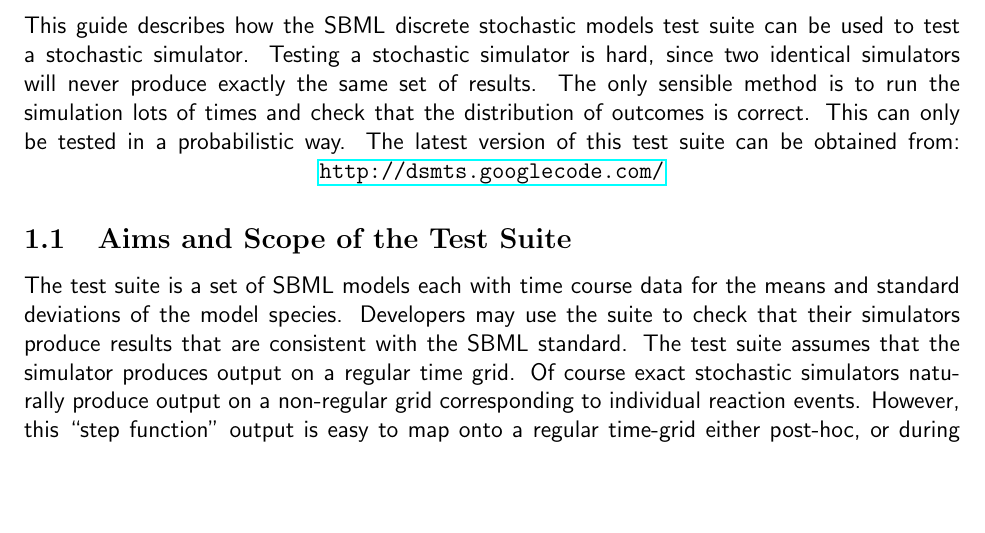
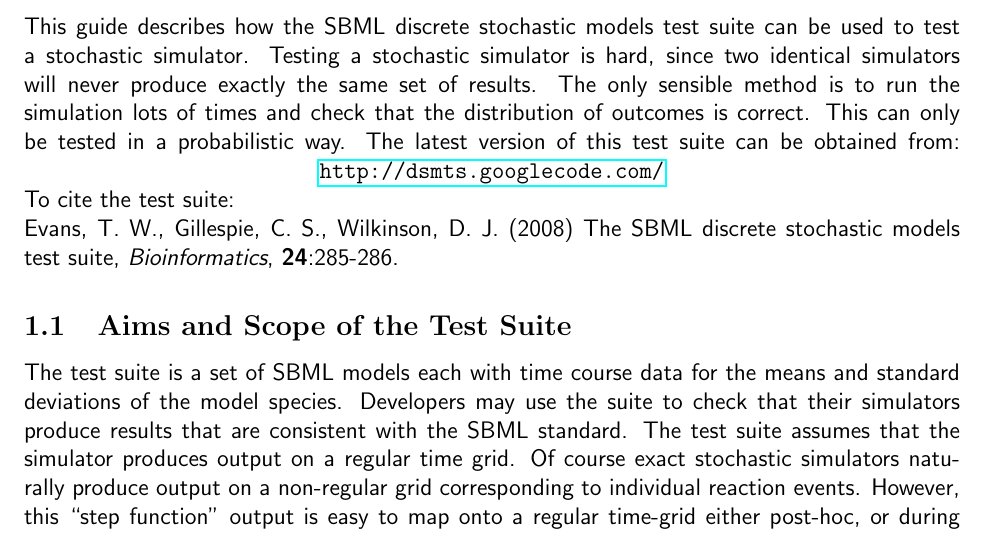
Before and after one commit to darrenjw/dsmts, a LaTeX document (dsmts-userguide.tex): part of page 1 of 10, cut so that both start at the same text, the shorter picture padded with empty space. Compiled offline with pdfLaTeX.

Commit message:
added paper reference to the userguide

```diff
--- a/dsmts-userguide.tex
+++ b/dsmts-userguide.tex
@@ -24,6 +24,11 @@ the simulation lots of times and check that the distribution of
 outcomes is correct. This can only be tested in a probabilistic way.
 The latest version of this test suite can be obtained from:
 \centerline{\url{http://dsmts.googlecode.com/}}
+
+\noindent To cite the test suite:
+
+\noindent
+Evans, T. W., Gillespie, C. S., Wilkinson, D. J. (2008) The SBML discrete stochastic models test suite, \emph{Bioinformatics}, \textbf{24}:285-286.
 
 \subsection{Aims and Scope of the Test Suite}
 
```
